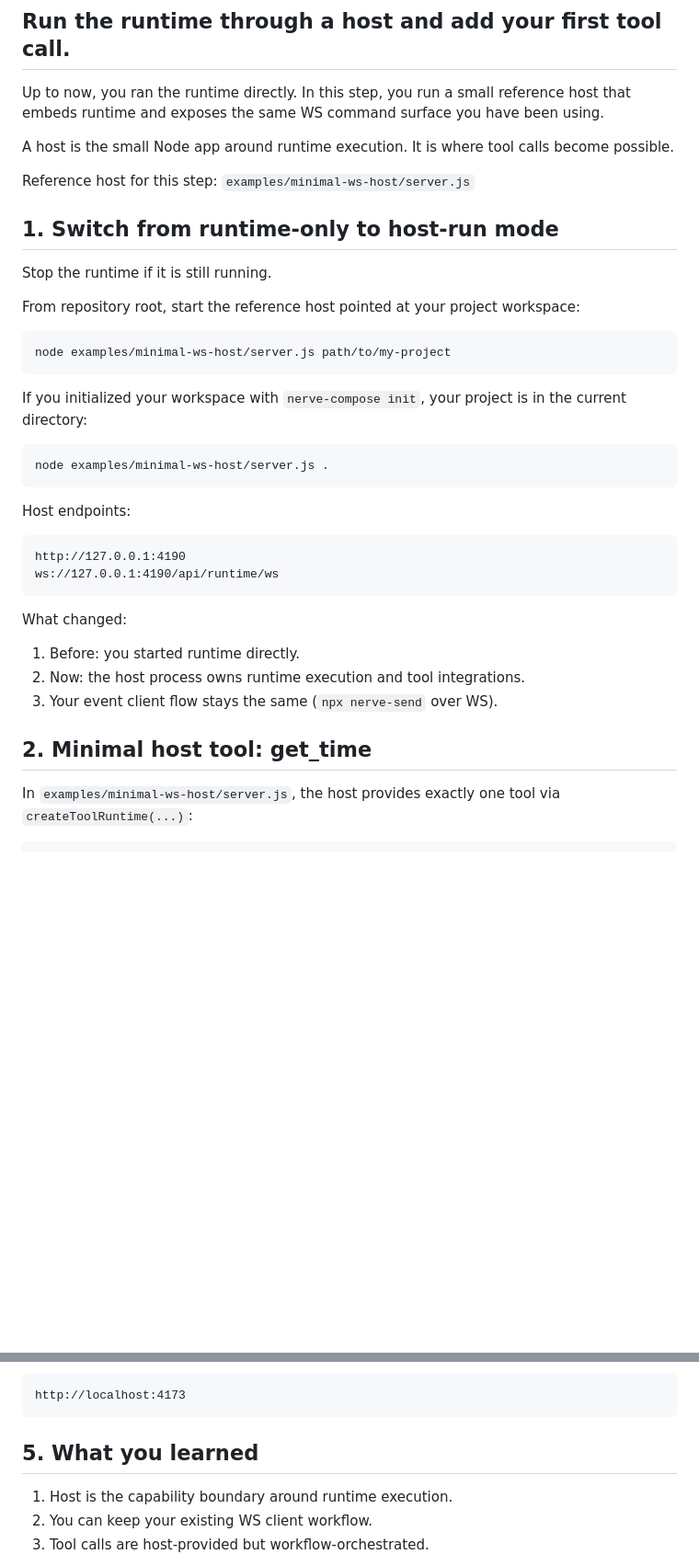
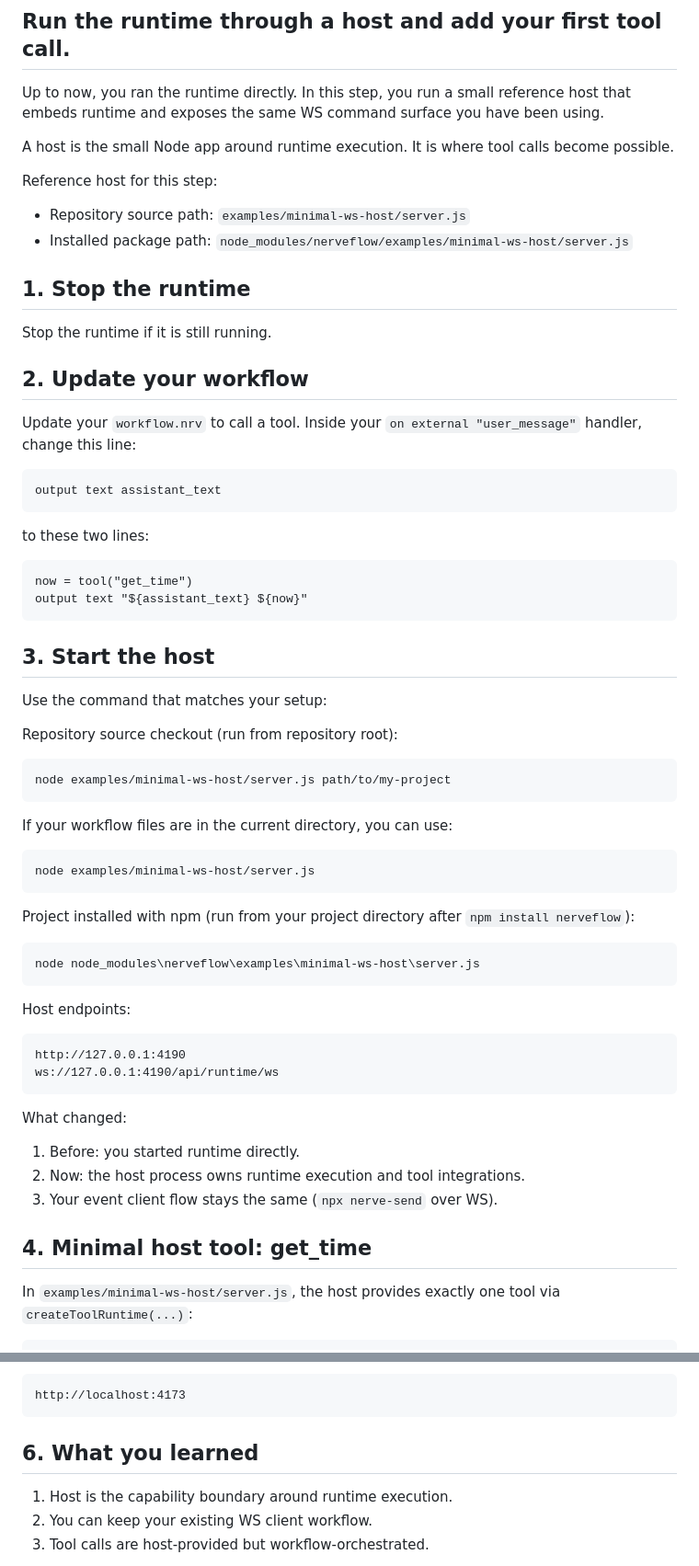
Before and after one commit to JanTheHun/nerveflow, a Markdown page: docs/onboarding-step-5.md, 2 parts joined by grey strips. Shown at 92% size. Drawn GitHub-style; blank space fills up the shorter version.

Commit message:
docs(onboarding): clarify restart flow and host startup paths

````diff
--- a/docs/onboarding-step-5.md
+++ b/docs/onboarding-step-5.md
@@ -9,22 +9,48 @@ A host is the small Node app around runtime execution.
 It is where tool calls become possible.
 
 Reference host for this step:
-`examples/minimal-ws-host/server.js`
+- Repository source path: `examples/minimal-ws-host/server.js`
+- Installed package path: `node_modules/nerveflow/examples/minimal-ws-host/server.js`
 
-## 1. Switch from runtime-only to host-run mode
+## 1. Stop the runtime
 
 Stop the runtime if it is still running.
 
-From repository root, start the reference host pointed at your project workspace:
+## 2. Update your workflow
+
+Update your `workflow.nrv` to call a tool. Inside your `on external "user_message"` handler, change this line:
+
+```nrv
+output text assistant_text
+```
+
+to these two lines:
+
+```nrv
+now = tool("get_time")
+output text "${assistant_text} ${now}"
+```
+
+## 3. Start the host
+
+Use the command that matches your setup:
+
+Repository source checkout (run from repository root):
 
 ```bash
 node examples/minimal-ws-host/server.js path/to/my-project
 ```
 
-If you initialized your workspace with `nerve-compose init`, your project is in the current directory:
+If your workflow files are in the current directory, you can use:
 
 ```bash
-node examples/minimal-ws-host/server.js .
+node examples/minimal-ws-host/server.js
+```
+
+Project installed with npm (run from your project directory after `npm install nerveflow`):
+
+```bash
+node node_modules\nerveflow\examples\minimal-ws-host\server.js
 ```
 
 Host endpoints:
@@ -40,7 +66,7 @@ What changed:
 2. Now: the host process owns runtime execution and tool integrations.
 3. Your event client flow stays the same (`npx nerve-send` over WS).
 
-## 2. Minimal host tool: get_time
+## 4. Minimal host tool: get_time
 
 In `examples/minimal-ws-host/server.js`, the host provides exactly one tool via `createToolRuntime(...)`:
 
@@ -104,7 +115,7 @@ Then open:
 http://localhost:4173
 ```
 
-## 5. What you learned
+## 6. What you learned
 
 1. Host is the capability boundary around runtime execution.
 2. You can keep your existing WS client workflow.
````
Also changed, not shown: other parts of docs/onboarding-step-5.md (+1 -16 lines), docs/onboarding-step-2.md (+10 -0 lines), docs/onboarding-step-4.md (+37 -35 lines).
